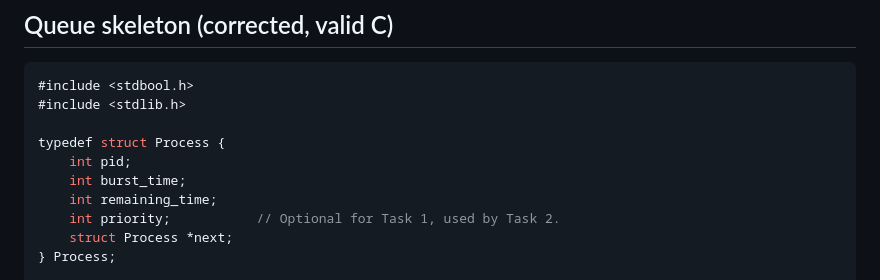
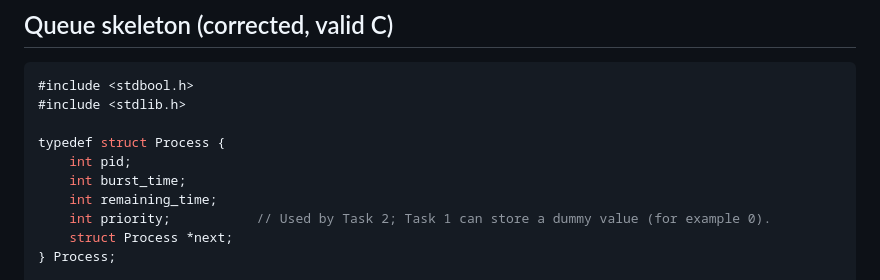
Before and after one commit to AnorakAdrianyc/Programming-Assignment-2-BNBU-OS, a Markdown page: Notes/4,20 Skeleton for assignment.md, the part around the change. Drawn GitHub-style.

Commit message:
Clarify Task 1 dummy priority note in queue struct comment
Agent-Logs-Url: https://github.com/AnorakAdrianyc/Programming-Assignment-2-BNBU-OS/sessions/4d7084ad-3376-4066-b429-90c433564a6e

Co-authored-by: AnorakAdrianyc <90773750+AnorakAdrianyc@users.noreply.github.com>

```diff
--- a/Notes/4,20 Skeleton for assignment.md
+++ b/Notes/4,20 Skeleton for assignment.md
@@ -122,7 +122,7 @@ typedef struct Process {
     int pid;
     int burst_time;
     int remaining_time;
-    int priority;           // Optional for Task 1, used by Task 2.
+    int priority;           // Used by Task 2; Task 1 can store a dummy value (for example 0).
     struct Process *next;
 } Process;
 
```
